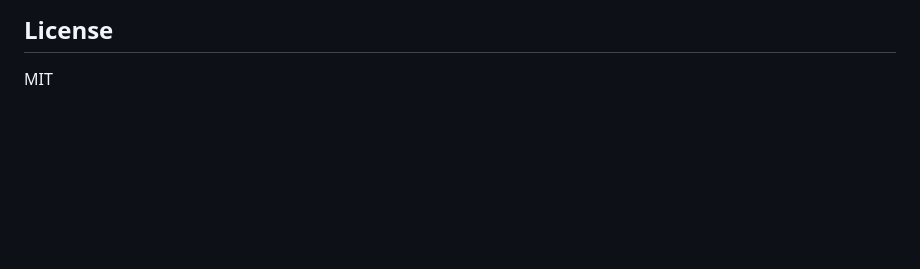
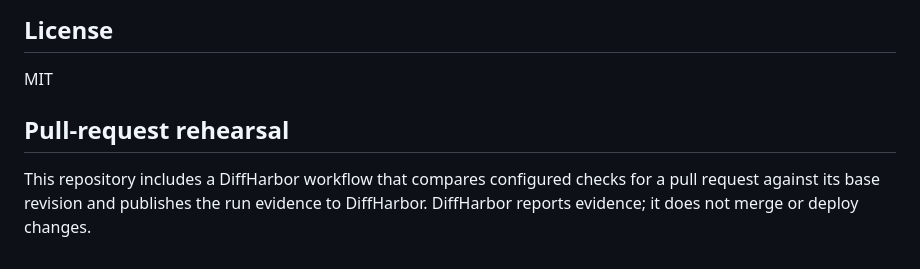
Before and after one commit to dmohanofficial07-ship-it/northstar-mule-intelligence, a Markdown page: README.md, the part around the change. GitHub-like rendering; blank space fills up the shorter version.

Commit message:
Document DiffHarbor pull-request rehearsal
Describe the existing PR rehearsal and signed run-evidence handoff. Documentation-only; no application behavior changes.

```diff
--- a/README.md
+++ b/README.md
@@ -179,3 +179,8 @@ The committed credentials and secrets are for local demonstration only. Replace
 ## License
 
 MIT
+
+
+## Pull-request rehearsal
+
+This repository includes a DiffHarbor workflow that compares configured checks for a pull request against its base revision and publishes the run evidence to DiffHarbor. DiffHarbor reports evidence; it does not merge or deploy changes.
```
